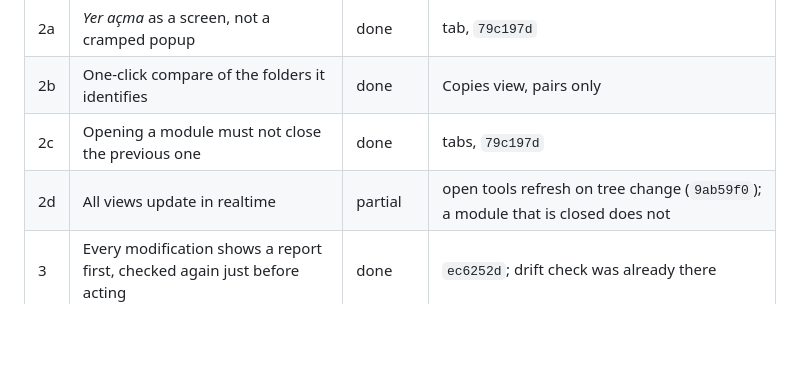
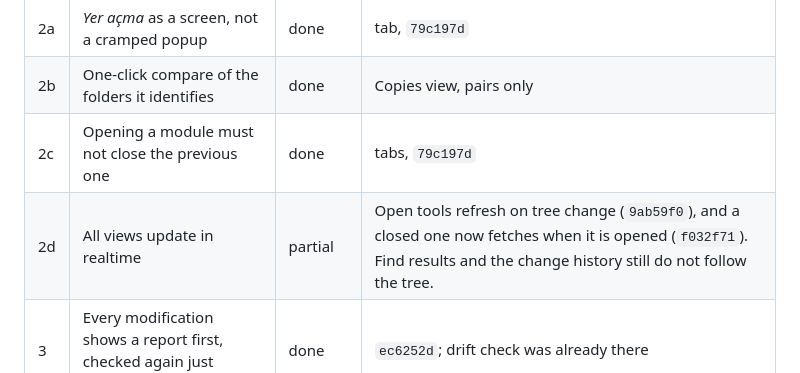
Before and after one commit to mmdemirbas/diskmap, a Markdown page: BACKLOG.md, the part around the change. Drawn GitHub-style; blank space fills up the shorter version.

Commit message:
Say more precisely what item 2d still leaves open
Co-Authored-By: Claude Opus 5 <noreply@anthropic.com>

```diff
--- a/BACKLOG.md
+++ b/BACKLOG.md
@@ -22,7 +22,7 @@ nine days of work sat in `build/` unseen.
 | 2a | *Yer açma* as a screen, not a cramped popup | done | tab, `79c197d` |
 | 2b | One-click compare of the folders it identifies | done | Copies view, pairs only |
 | 2c | Opening a module must not close the previous one | done | tabs, `79c197d` |
-| 2d | All views update in realtime | partial | open tools refresh on tree change (`9ab59f0`); a module that is closed does not |
+| 2d | All views update in realtime | partial | Open tools refresh on tree change (`9ab59f0`), and a closed one now fetches when it is opened (`f032f71`). Find results and the change history still do not follow the tree. |
 | 3 | Every modification shows a report first, checked again just before acting | done | `ec6252d`; drift check was already there |
 | 4 | Icons that mean what they do | done | `e40f5b9` (start-over was a zoom glyph) |
 | 5 | Confirm before a long operation that loses state | done | rescan confirmation, `e40f5b9` |
```
